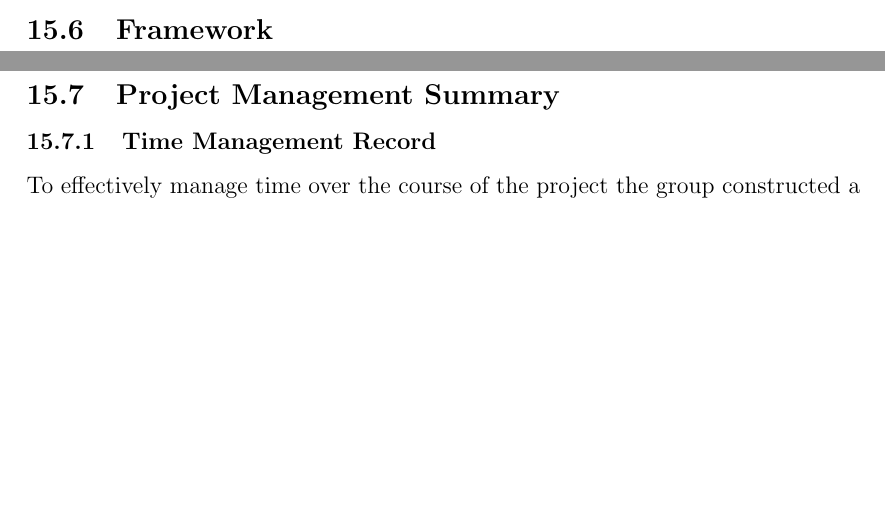
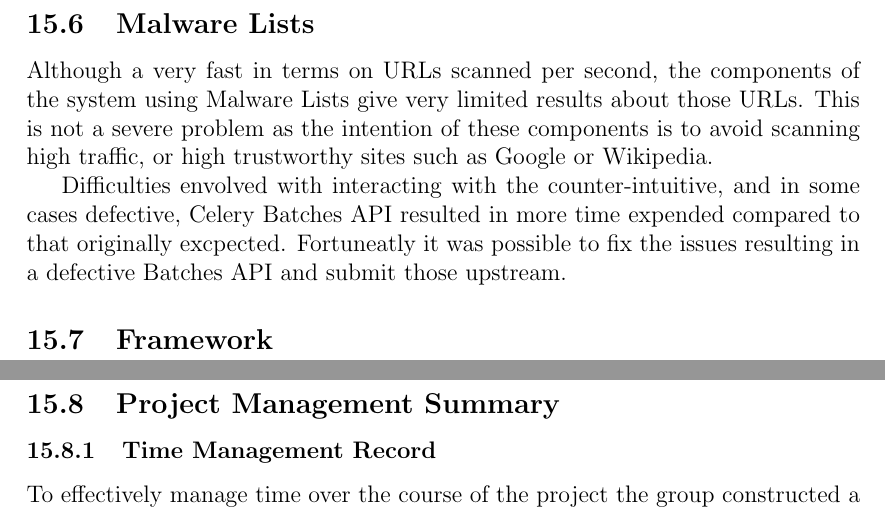
Before and after one commit to chrissorchard/malucrawl, a LaTeX paper (doc/report/final-report.tex, which reads doc/report/evaluation.tex): two parts of pages 67 and 68 of 83 before the commit and two parts of pages 68 and 69 of 84 after it, joined at a grey line, cut at the place of the change, the shorter picture padded with empty space. Compiled offline with pdfLaTeX.

Commit message:
add Malware Lists evaluation

```diff
--- a/doc/report/evaluation.tex
+++ b/doc/report/evaluation.tex
@@ -18,4 +18,9 @@ delay to the integration of Capture-HPC into the framework, but means that some
 level of network security is maintained separating the hosts running the rest of
 the framework from the host running Capture-HPC.
 
+\subsection{Malware Lists}
+Although a very fast in terms on URLs scanned per second, the components of the system using Malware Lists give very limited results about those URLs. This is not a severe problem as the intention of these components is to avoid scanning high traffic, or high trustworthy sites such as Google or Wikipedia.
+
+Difficulties envolved with interacting with the counter-intuitive, and in some cases defective, Celery Batches API resulted in more time expended compared to that originally excpected. Fortuneatly it was possible to fix the issues resulting in a defective Batches API and submit those upstream.
+
 \subsection{Framework}
```
